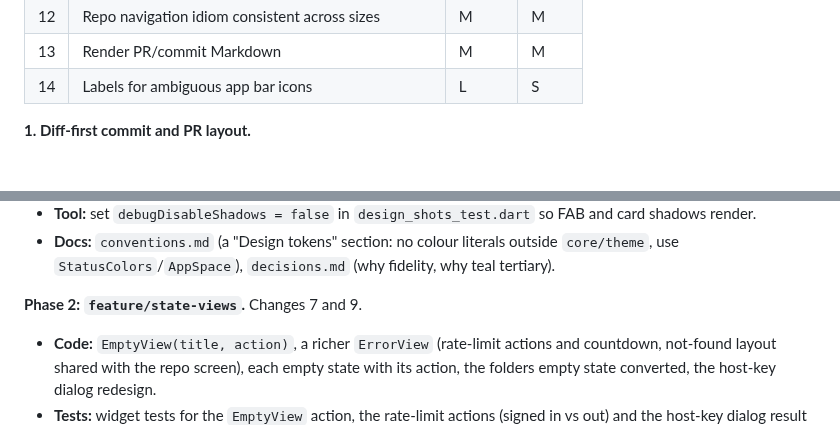
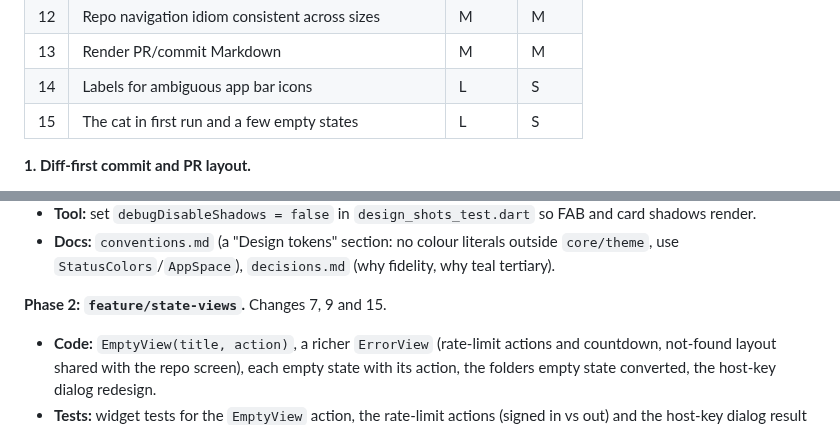
Before and after one commit to mohamadtout/diffcat, a Markdown page: docs/design-review.md, 2 parts joined by grey strips. Rendered like a GitHub page.

```diff
--- a/docs/design-review.md
+++ b/docs/design-review.md
@@ -156,6 +156,7 @@ L (a week or more). Ordered by impact, then by effort.
 | 12 | Repo navigation idiom consistent across sizes | M | M |
 | 13 | Render PR/commit Markdown | M | M |
 | 14 | Labels for ambiguous app bar icons | L | S |
+| 15 | The cat in first run and a few empty states | L | S |
 
 **1. Diff-first commit and PR layout.**
 
@@ -469,7 +495,7 @@ All phases keep `test/widgets/screen_sizes_test.dart` green. Phases that add or
 - **Docs:** `conventions.md` (a "Design tokens" section: no colour literals outside `core/theme`, use
   `StatusColors`/`AppSpace`), `decisions.md` (why fidelity, why teal tertiary).
 
-**Phase 2: `feature/state-views`.** Changes 7 and 9.
+**Phase 2: `feature/state-views`.** Changes 7, 9 and 15.
 
 - **Code:** `EmptyView(title, action)`, a richer `ErrorView` (rate-limit actions and countdown, not-found layout
   shared with the repo screen), each empty state with its action, the folders empty state converted, the host-key
```
Also changed, not shown: other parts of docs/design-review.md (+55 -25 lines), docs/decisions.md (+7 -0 lines).
